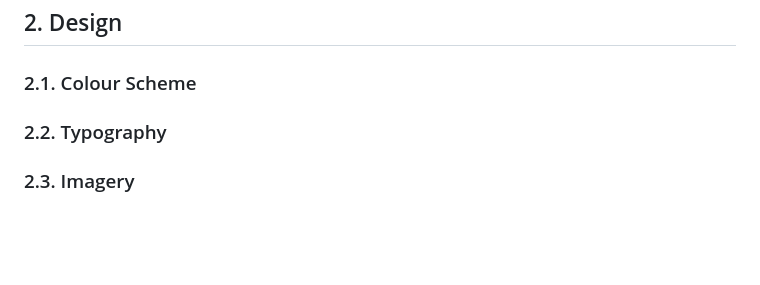
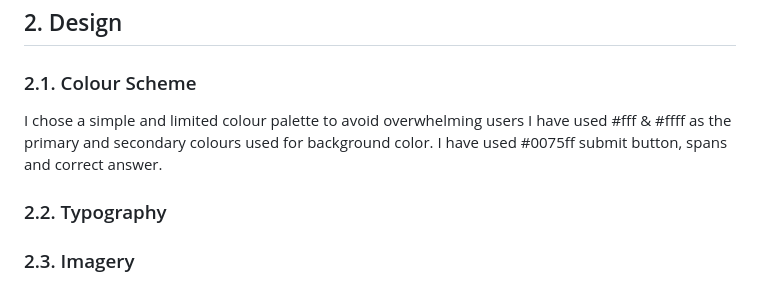
Before and after one commit to isaibrahim1/Quiz-Game, a Markdown page: README.md, the part around the change. Rendered like a GitHub page; blank space fills up the shorter version.

Commit message:
add color scheme to design section
I have uesd  #fff & #ffff and #0075ff color in my project

```diff
--- a/README.md
+++ b/README.md
@@ -50,6 +50,10 @@ These are the key goals and expectations of first-time users visiting the JavaSc
 
 ## 2. Design <a name="design"></a>
 ### 2.1. Colour Scheme <a name="colour-scheme"></a>
+I chose a simple and limited colour palette to avoid overwhelming users
+I have used #fff & #ffff as the primary and secondary colours used for background color.
+I have used #0075ff  submit button, spans and correct answer.
+
 ### 2.2. Typography <a name="typography"></a>
 ### 2.3. Imagery <a name="imagery"></a>
 ### 2.4. Wireframes <a name="wireframes"></a>
```
